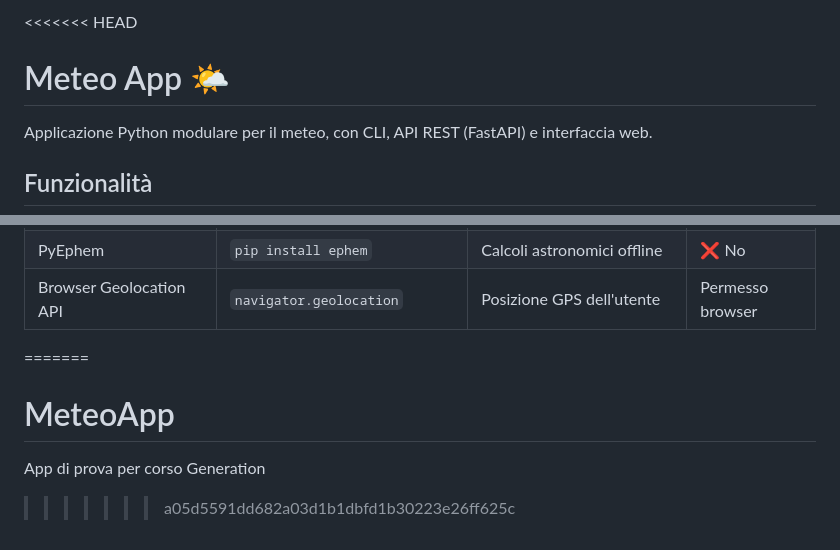
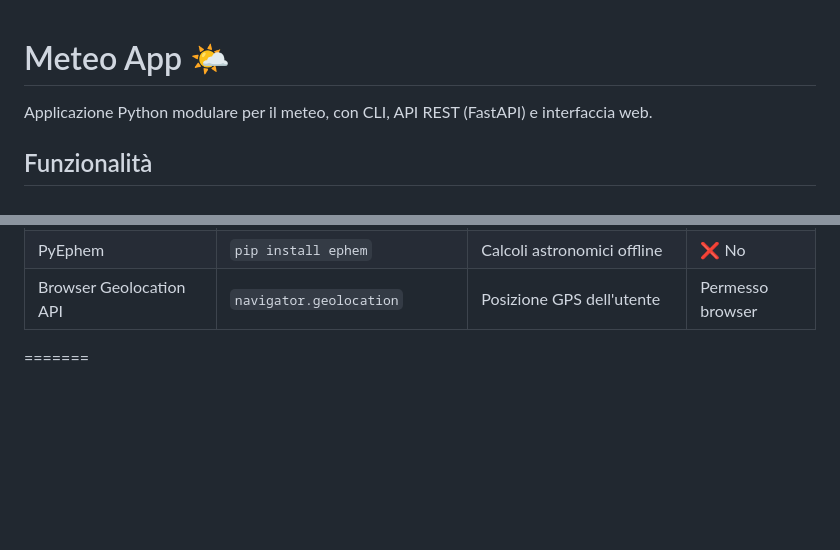
Before and after one commit to farcinicola139/MeteoApp, a Markdown page: README.md, 2 parts joined by grey strips. Drawn GitHub-style; blank space fills up the shorter version.

Commit message:
corretto readme
corretti errori di merge nel readme

```diff
--- a/README.md
+++ b/README.md
@@ -1,4 +1,4 @@
-<<<<<<< HEAD
+
 # Meteo App 🌤️
 
 Applicazione Python modulare per il meteo, con CLI, API REST (FastAPI) e interfaccia web.
@@ -226,6 +226,3 @@ python -m pytest tests/ -v
 | PyEphem | `pip install ephem` | Calcoli astronomici offline | ❌ No |
 | Browser Geolocation API | `navigator.geolocation` | Posizione GPS dell'utente | Permesso browser |
 =======
-# MeteoApp
-App di prova per corso Generation
->>>>>>> a05d5591dd682a03d1b1dbfd1b30223e26ff625c
```
